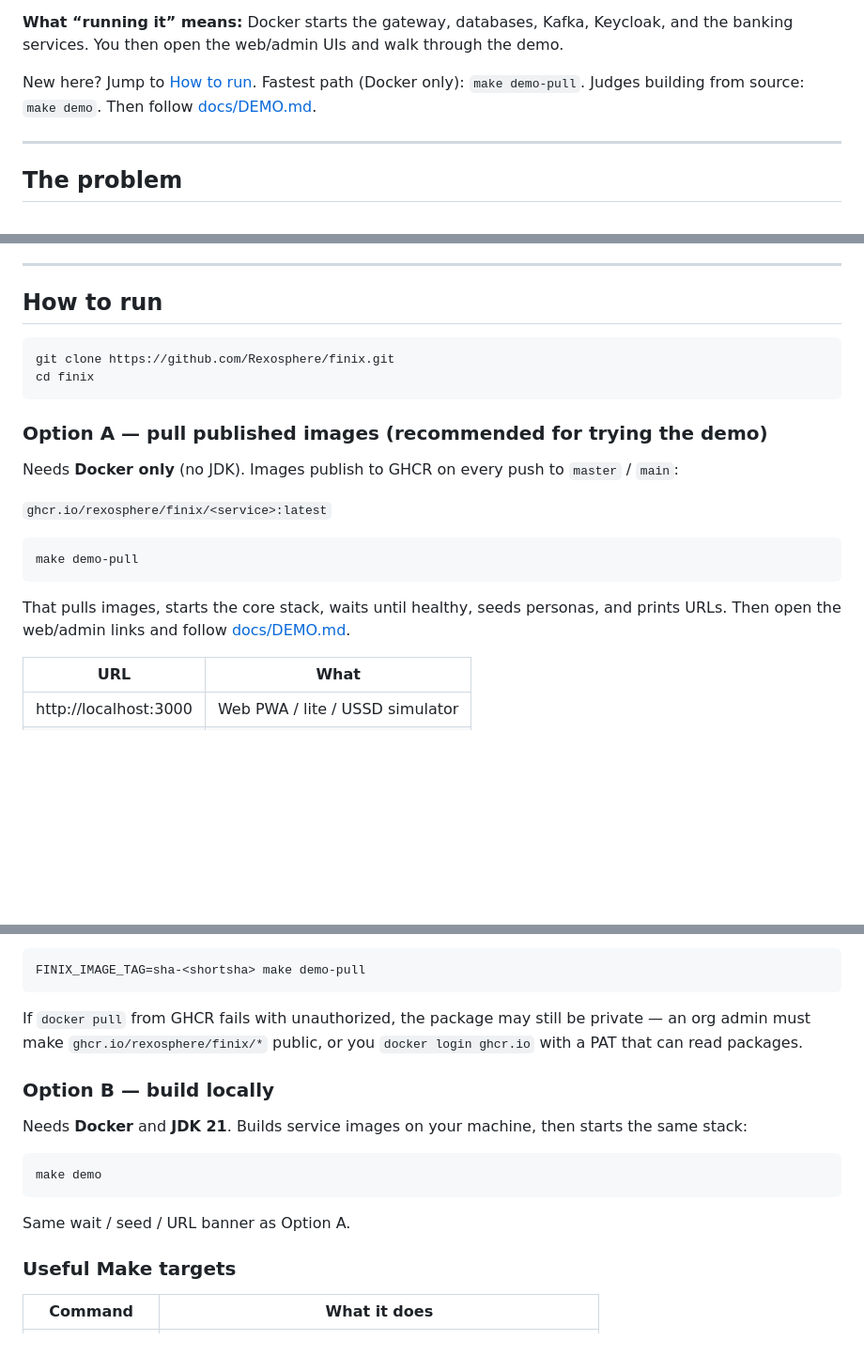
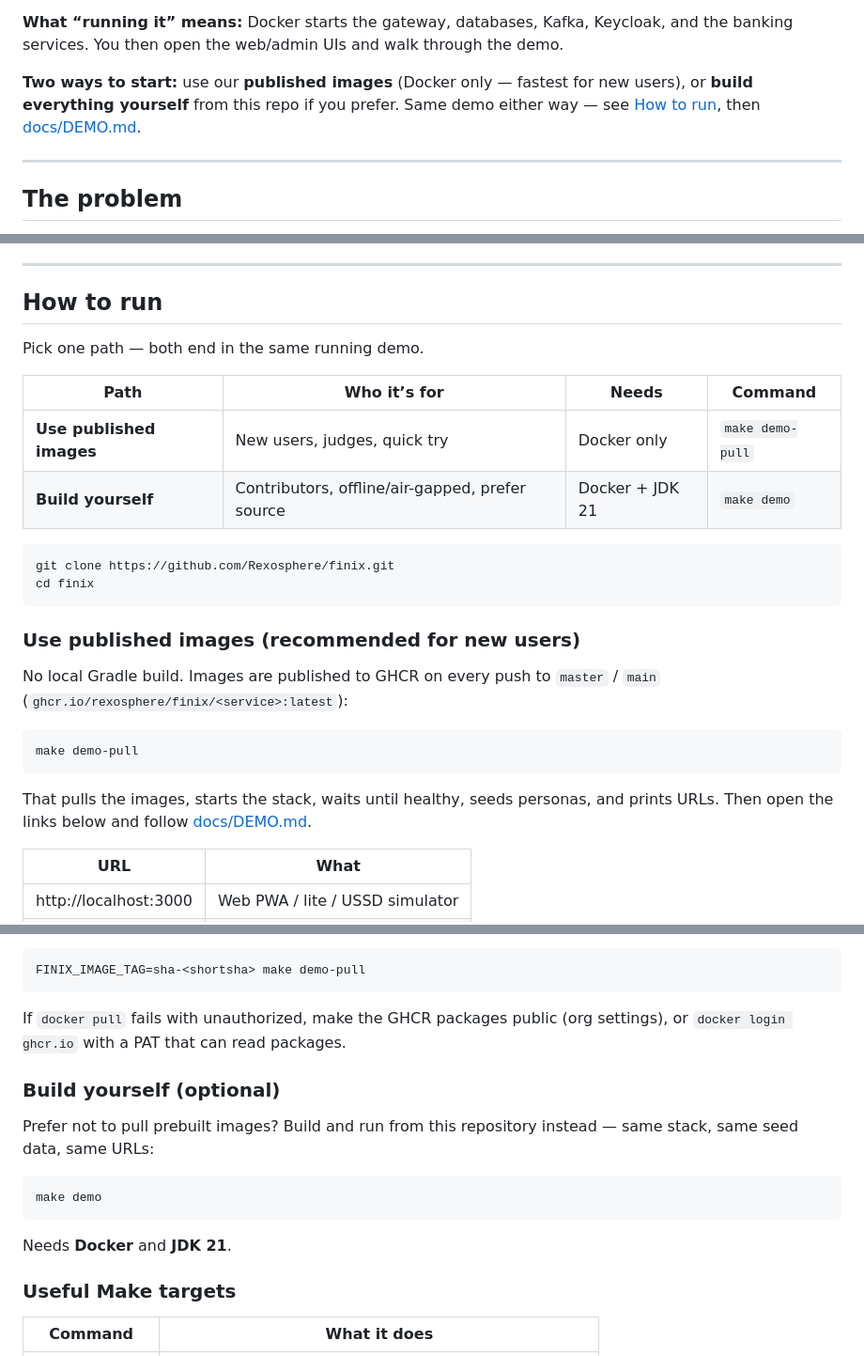
Before and after one commit to Rexosphere/finix, a Markdown page: README.md, 3 parts joined by grey strips. Shown at 94% size. Drawn GitHub-style; blank space fills up the shorter version.

Commit message:
docs: clarify pull-images vs build-yourself run paths
Make the README choice obvious for new users: use GHCR images by
default, or build locally if they prefer.

````diff
--- a/README.md
+++ b/README.md
@@ -28,8 +28,9 @@ failure, offline conditions, and strict security.
 **What “running it” means:** Docker starts the gateway, databases, Kafka, Keycloak, and the banking
 services. You then open the web/admin UIs and walk through the demo.
 
-New here? Jump to [How to run](#how-to-run). Fastest path (Docker only): `make demo-pull`.
-Judges building from source: `make demo`. Then follow [docs/DEMO.md](docs/DEMO.md).
+**Two ways to start:** use our **published images** (Docker only — fastest for new users), or
+**build everything yourself** from this repo if you prefer. Same demo either way — see
+[How to run](#how-to-run), then [docs/DEMO.md](docs/DEMO.md).
 
 ---
 
@@ -153,23 +154,29 @@ target architecture.
 
 ## How to run
 
+Pick one path — both end in the same running demo.
+
+| Path | Who it’s for | Needs | Command |
+|---|---|---|---|
+| **Use published images** | New users, judges, quick try | Docker only | `make demo-pull` |
+| **Build yourself** | Contributors, offline/air-gapped, prefer source | Docker + JDK 21 | `make demo` |
+
 ```bash
 git clone https://github.com/Rexosphere/finix.git
 cd finix
 ```
 
-### Option A — pull published images (recommended for trying the demo)
+### Use published images (recommended for new users)
 
-Needs **Docker only** (no JDK). Images publish to GHCR on every push to `master` / `main`:
-
-`ghcr.io/rexosphere/finix/<service>:latest`
+No local Gradle build. Images are published to GHCR on every push to `master` / `main`
+(`ghcr.io/rexosphere/finix/<service>:latest`):
 
 ```bash
 make demo-pull
 ```
 
-That pulls images, starts the core stack, waits until healthy, seeds personas, and prints URLs.
-Then open the web/admin links and follow [docs/DEMO.md](docs/DEMO.md).
+That pulls the images, starts the stack, waits until healthy, seeds personas, and prints URLs.
+Then open the links below and follow [docs/DEMO.md](docs/DEMO.md).
 
 | URL | What |
 |---|---|
@@ -186,19 +193,19 @@ Pin a specific commit build:
 FINIX_IMAGE_TAG=sha-<shortsha> make demo-pull
 ```
 
-If `docker pull` from GHCR fails with unauthorized, the package may still be private — an org
-admin must make `ghcr.io/rexosphere/finix/*` public, or you `docker login ghcr.io` with a PAT
-that can read packages.
+If `docker pull` fails with unauthorized, make the GHCR packages public (org settings), or
+`docker login ghcr.io` with a PAT that can read packages.
 
-### Option B — build locally
+### Build yourself (optional)
 
-Needs **Docker** and **JDK 21**. Builds service images on your machine, then starts the same stack:
+Prefer not to pull prebuilt images? Build and run from this repository instead — same stack,
+same seed data, same URLs:
 
 ```bash
 make demo
 ```
 
-Same wait / seed / URL banner as Option A.
+Needs **Docker** and **JDK 21**.
 
 ### Useful Make targets
 
````
